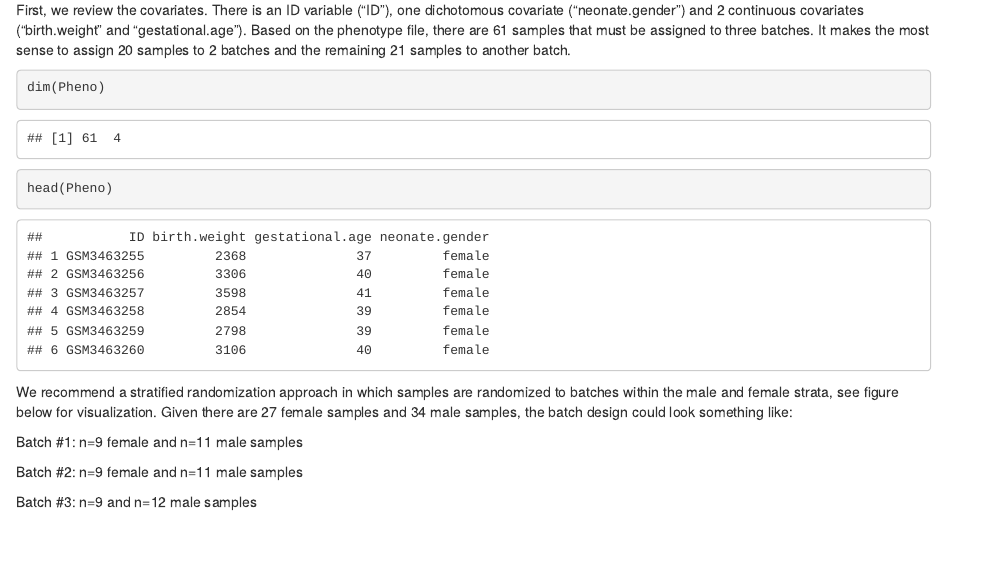
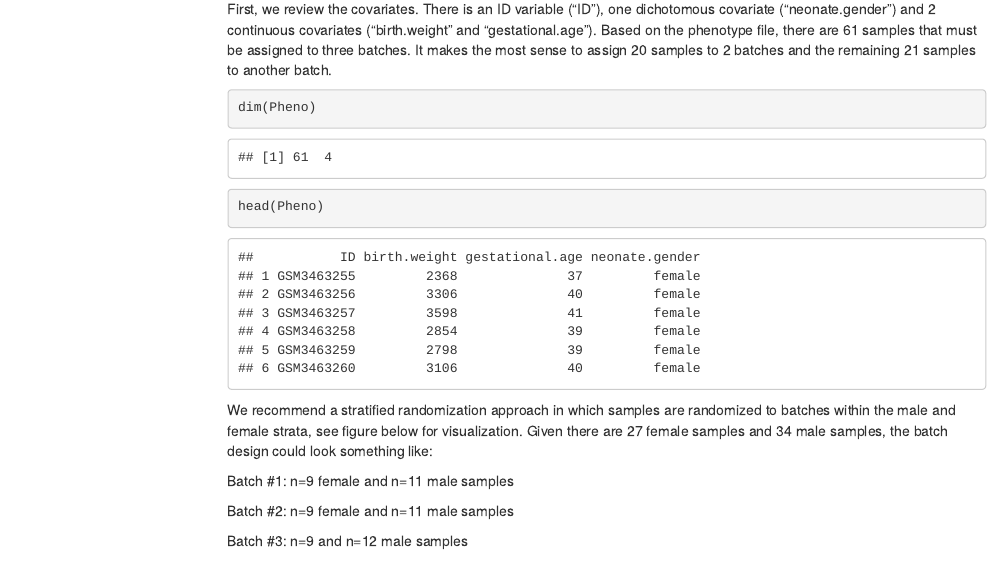
Before and after one commit to carryp/PS-Batch-Effect, an R Markdown document (Vignette.Rmd): the page in a window 1100 px wide, from 1280 px down before the commit and from 1180 px down after it, so that both start at the same text. Rendered offline with R 4.5, knitr and Pandoc, with nearby package versions; some code elsewhere in the file could not run offline; menus at the side of the page are left out.

Commit message:
vignette back to html formatting

```diff
--- a/Vignette.Rmd
+++ b/Vignette.Rmd
@@ -4,6 +5,7 @@ author: "Patrick M. Carry, Tim Vigers, Lauren A. Vanderlinden, Carson Keeter, Fr
 output:
   html_document:
     toc: true
+    toc_float: true
     toc_depth: 5
 ---
 
```
Also changed, not shown: Vignette.html (added), Vignette.Rmd (1 more changed lines).
